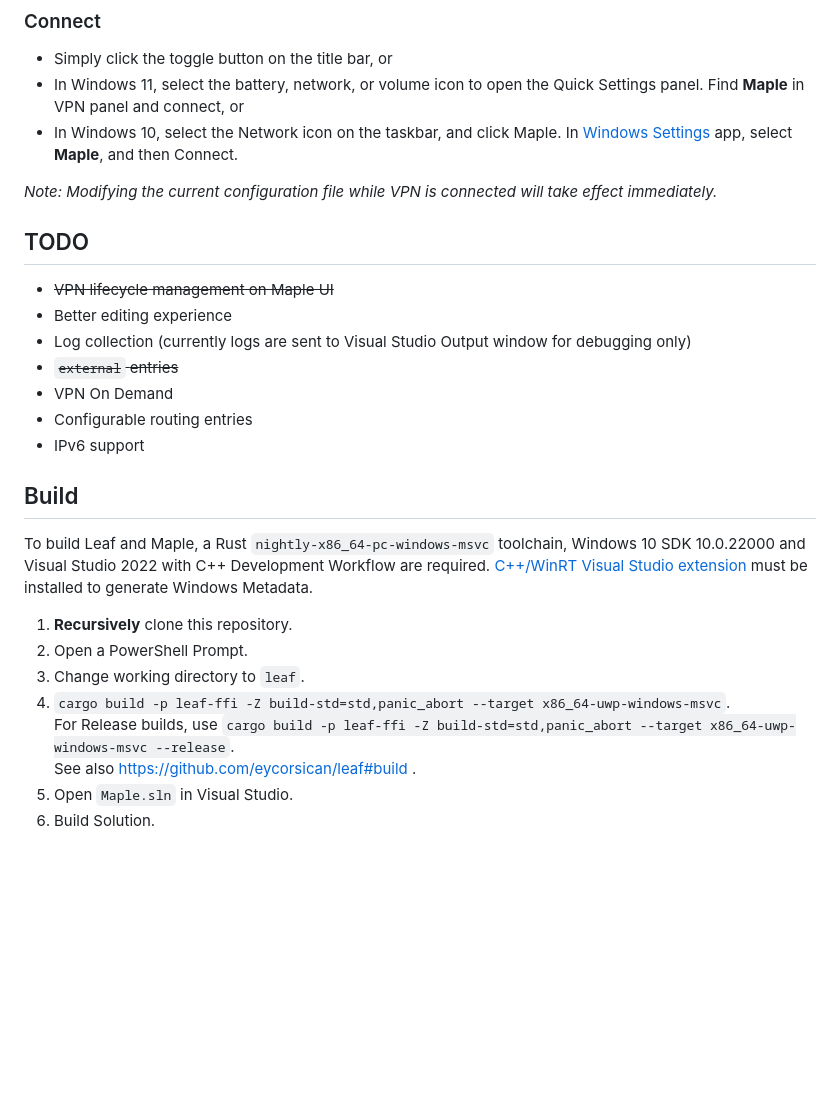
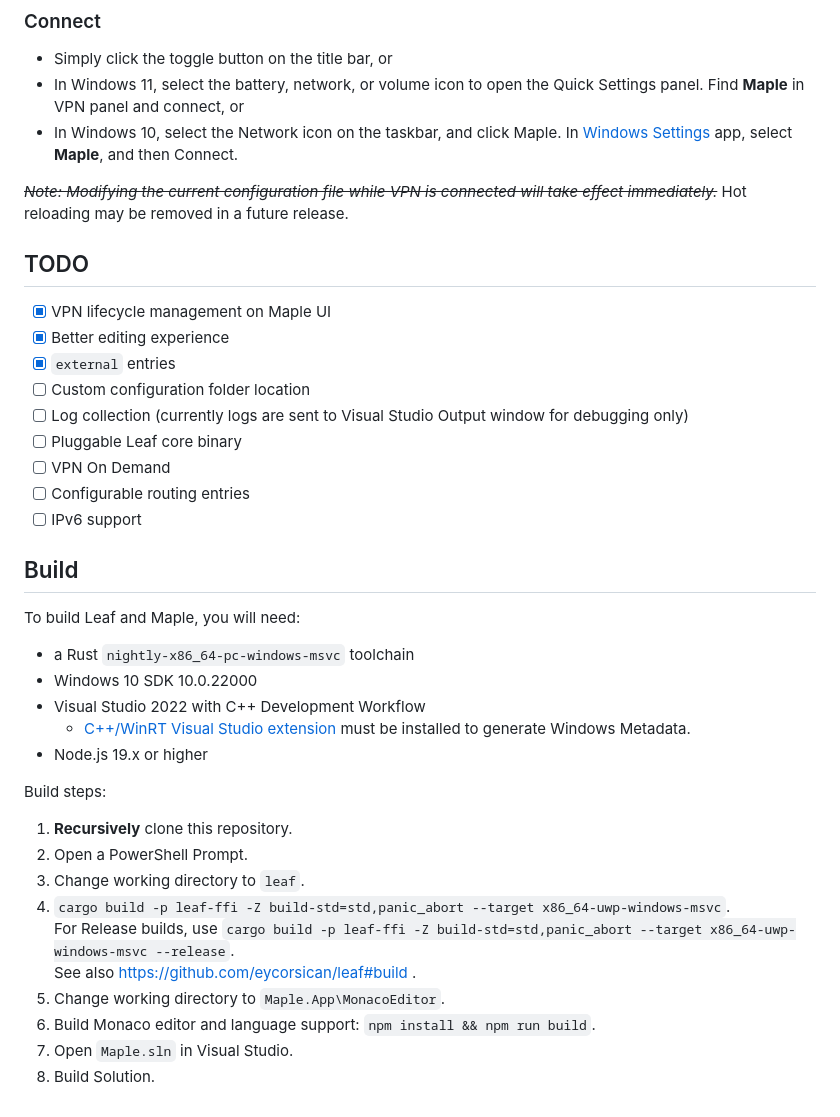
Before and after one commit to YtFlow/Maple, a Markdown page: README.md, the part around the change printed below. Rendered like a GitHub page; blank space fills up the shorter version.

```diff
--- a/README.md
+++ b/README.md
@@ -54,21 +55,31 @@ Maple as a UWP app is distributed for sideloading only. When installed, it acts
 - In Windows 11, select the battery, network, or volume icon to open the Quick Settings panel. Find **Maple** in VPN panel and connect, or
 - In Windows 10, select the Network  icon on the taskbar, and click Maple. In [Windows Settings](	ms-settings:network-vpn) app, select **Maple**, and then Connect.
 
-*Note: Modifying the current configuration file while VPN is connected will take effect immediately.*
+<del>*Note: Modifying the current configuration file while VPN is connected will take effect immediately.*</del> Hot reloading may be removed in a future release.
 
 ## TODO
 
-- <del>VPN lifecycle management on Maple UI</del>
-- Better editing experience
-- Log collection (currently logs are sent to Visual Studio Output window for debugging only)
-- <del>`external` entries</del>
-- VPN On Demand
-- Configurable routing entries
-- IPv6 support
+- [x] VPN lifecycle management on Maple UI
+- [x] Better editing experience
+- [x] `external` entries
+- [ ] Custom configuration folder location
+- [ ] Log collection (currently logs are sent to Visual Studio Output window for debugging only)
+- [ ] Pluggable Leaf core binary
+- [ ] VPN On Demand
+- [ ] Configurable routing entries
+- [ ] IPv6 support
 
 ## Build
 
-To build Leaf and Maple, a Rust `nightly-x86_64-pc-windows-msvc` toolchain, Windows 10 SDK 10.0.22000 and Visual Studio 2022 with C++ Development Workflow are required. [C++/WinRT Visual Studio extension](https://marketplace.visualstudio.com/items?itemName=CppWinRTTeam.cppwinrt101804264) must be installed to generate Windows Metadata.
+To build Leaf and Maple, you will need:
+
+- a Rust `nightly-x86_64-pc-windows-msvc` toolchain
+- Windows 10 SDK 10.0.22000
+- Visual Studio 2022 with C++ Development Workflow
+   -  [C++/WinRT Visual Studio extension](https://marketplace.visualstudio.com/items?itemName=CppWinRTTeam.cppwinrt101804264) must be installed to generate Windows Metadata.
+- Node.js 19.x or higher
+
+Build steps:
 
 1. **Recursively** clone this repository.
 2. Open a PowerShell Prompt.
@@ -76,5 +87,7 @@ To build Leaf and Maple, a Rust `nightly-x86_64-pc-windows-msvc` toolchain, Wind
 4. `cargo build -p leaf-ffi -Z build-std=std,panic_abort --target x86_64-uwp-windows-msvc`.
    For Release builds, use `cargo build -p leaf-ffi -Z build-std=std,panic_abort --target x86_64-uwp-windows-msvc --release`.
    See also https://github.com/eycorsican/leaf#build .
-5. Open `Maple.sln` in Visual Studio.
-6. Build Solution.
+5. Change working directory to `Maple.App\MonacoEditor`.
+6. Build Monaco editor and language support: `npm install && npm run build`.
+7. Open `Maple.sln` in Visual Studio.
+8. Build Solution.
```
Also changed, not shown: other parts of README.md (+2 -1 lines), image/screenshot-setting-editor-intellisense.png (added).
